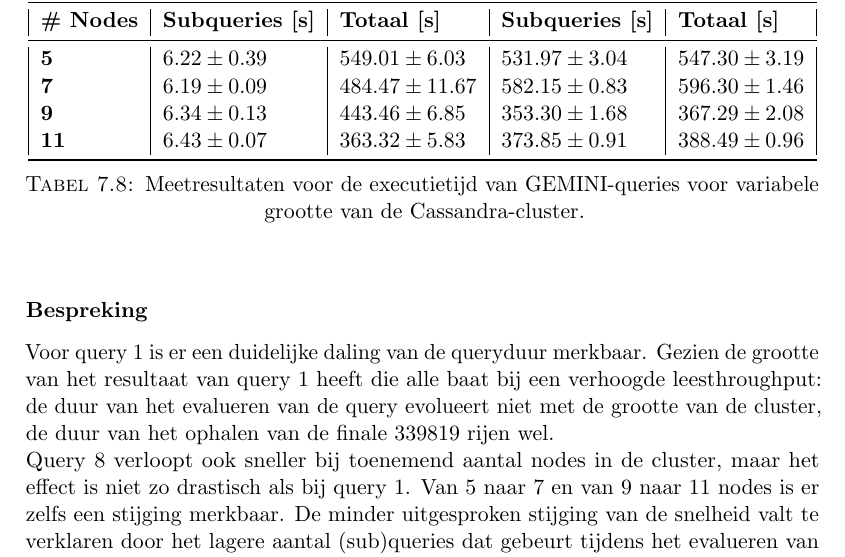
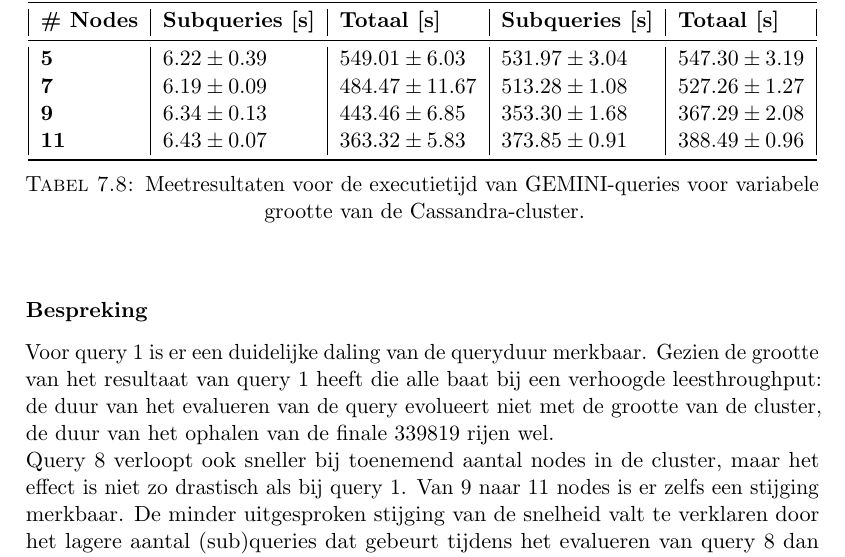
Before and after one commit to bgossele/zesis, a LaTeX thesis (thesis.tex, which reads evaluatie.tex): part of page 67 of 91, cut so that both start at the same text. Compiled offline with pdfLaTeX.

Commit message:
laatste resultaten exp 5. Allerlaatste. Echt waar.

```diff
--- a/evaluatie.tex
+++ b/evaluatie.tex
@@ -304,7 +304,7 @@ Voor dit experiment hebben we query 1 en 8 uit experiment 3 (\ref{exp3}) hergebr
 \midrule
 \multicolumn{1}{|l|}{\textbf{\# Nodes}}  & \multicolumn{1}{l|}{\textbf{Subqueries [s]}}               & \multicolumn{1}{l|}{\textbf{Totaal [s]}} & \multicolumn{1}{l|}{\textbf{Subqueries [s]}} & \multicolumn{1}{l|}{\textbf{Totaal [s]}} \\ \midrule
 \multicolumn{1}{|l|}{\textbf{5}} & \multicolumn{1}{l|}{$6.22 \pm 0.39$} & \multicolumn{1}{l|}{$549.01 \pm 6.03$}             & \multicolumn{1}{l|}{$531.97 \pm 3.04$}          & \multicolumn{1}{l|}{$547.30 \pm 3.19$}                        \\
-\multicolumn{1}{|l|}{\textbf{7}} & \multicolumn{1}{l|}{$6.19 \pm 0.09$} &\multicolumn{1}{l|}{$484.47 \pm 11.67$}            & \multicolumn{1}{l|}{$582.15 \pm 0.83$}          & \multicolumn{1}{l|}{$596.30 \pm 1.46$}                        \\
+\multicolumn{1}{|l|}{\textbf{7}} & \multicolumn{1}{l|}{$6.19 \pm 0.09$} &\multicolumn{1}{l|}{$484.47 \pm 11.67$}            & \multicolumn{1}{l|}{$513.28 \pm 1.08$}          & \multicolumn{1}{l|}{$527.26 \pm 1.27$}                        \\
 \multicolumn{1}{|l|}{\textbf{9}} & \multicolumn{1}{l|}{$6.34 \pm 0.13$} &\multicolumn{1}{l|}{$443.46 \pm 6.85$}            & \multicolumn{1}{l|}{$353.30 \pm 1.68$}           & \multicolumn{1}{l|}{$367.29 \pm 2.08$}                        \\
 \multicolumn{1}{|l|}{\textbf{11}} & \multicolumn{1}{l|}{$6.43 \pm 0.07$} &\multicolumn{1}{l|}{$363.32 \pm 5.83$}           & \multicolumn{1}{l|}{$373.85 \pm 0.91$}           & \multicolumn{1}{l|}{$388.49 \pm 0.96$}                        \\
 \bottomrule
@@ -315,7 +315,7 @@ Voor dit experiment hebben we query 1 en 8 uit experiment 3 (\ref{exp3}) hergebr
 \subsubsection{Bespreking}
 
 Voor query 1 is er een duidelijke daling van de queryduur merkbaar. Gezien de grootte van het resultaat van query 1 heeft die alle baat bij een verhoogde leesthroughput: de duur van het evalueren van de query evolueert niet met de grootte van de cluster, de duur van het ophalen van de finale 339819 rijen wel.\\
-Query 8 verloopt ook sneller bij toenemend aantal nodes in de cluster, maar het effect is niet zo drastisch als bij query 1. Van 5 naar 7 en van 9 naar 11 nodes is er zelfs een stijging merkbaar. De minder uitgesproken stijging van de snelheid valt te verklaren door het lagere aantal (sub)queries dat gebeurt tijdens het evalueren van query 8 dan tijdens het ophalen van het resultaat van query 1. Query 8 voert 556 subqueries uit, terwijl query 1 per 50 rijen (van de 339819) een query zal uitvoeren. Dit bevestigt de hypothese dat de evaluatie van query 8 eerder CPU- dan I/O-bound is.
+Query 8 verloopt ook sneller bij toenemend aantal nodes in de cluster, maar het effect is niet zo drastisch als bij query 1. Van 9 naar 11 nodes is er zelfs een stijging merkbaar. De minder uitgesproken stijging van de snelheid valt te verklaren door het lagere aantal (sub)queries dat gebeurt tijdens het evalueren van query 8 dan tijdens het ophalen van het resultaat van query 1. Query 8 voert 556 subqueries uit, terwijl query 1 per 50 rijen (van de 339819) een query zal uitvoeren. Dit bevestigt de hypothese dat de evaluatie van query 8 eerder CPU- dan I/O-bound is.
 
 \subsection{Experiment 6: Impact dataduplicatie}
 \label{exp6}
```
